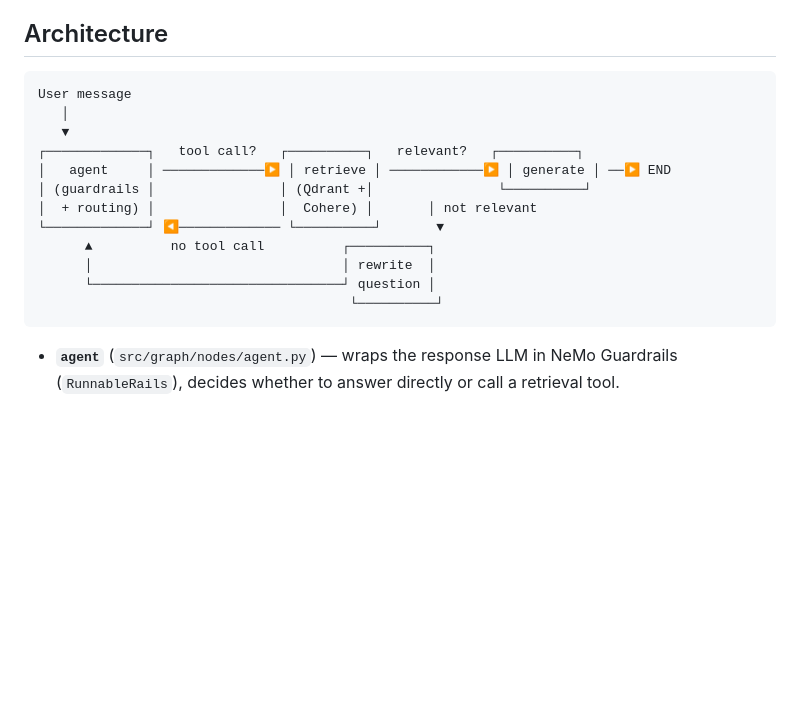
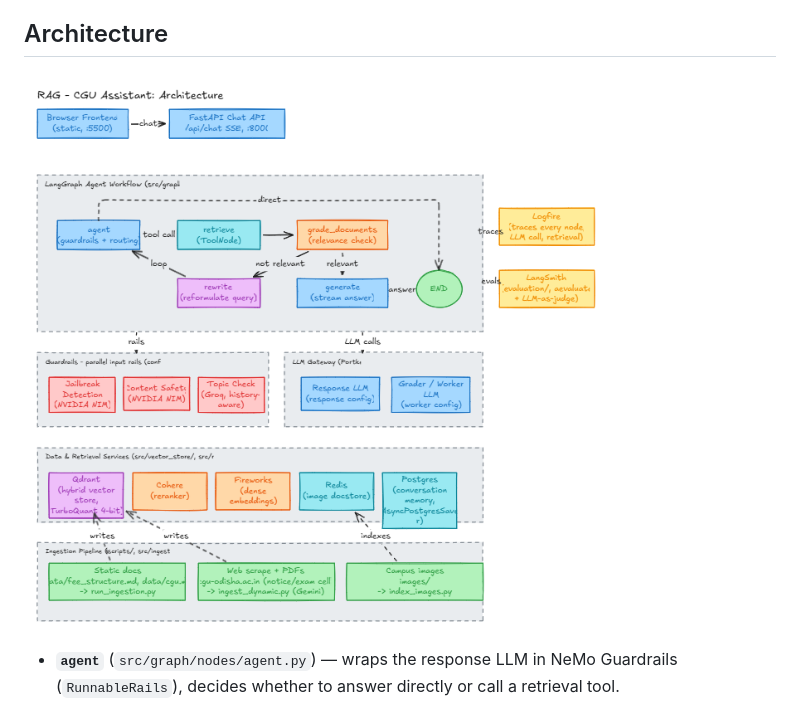
Before and after one commit to PrabhudattaPatra/whatsapp-rag, a Markdown page: README.md, the part around the change. GitHub-like rendering; pictures changed too: image.png (added); blank space fills up the shorter version.

````diff
--- a/README.md
+++ b/README.md
@@ -15,20 +15,7 @@ A Retrieval-Augmented Generation (RAG) chatbot for **C. V. Raman Global Universi
 
 ## Architecture
 
-```
-User message
-   │
-   ▼
-┌─────────────┐   tool call?   ┌──────────┐   relevant?   ┌──────────┐
-│   agent     │ ─────────────▶ │ retrieve │ ────────────▶ │ generate │ ──▶ END
-│ (guardrails │                │ (Qdrant +│                └──────────┘
-│  + routing) │                │  Cohere) │       │ not relevant
-└─────────────┘ ◀───────────── └──────────┘       ▼
-      ▲          no tool call          ┌──────────┐
-      │                                │ rewrite  │
-      └────────────────────────────────┘ question │
-                                        └──────────┘
-```
+![Architecture diagram](image.png)
 
 - **`agent`** (`src/graph/nodes/agent.py`) — wraps the response LLM in NeMo Guardrails (`RunnableRails`), decides whether to answer directly or call a retrieval tool.
 - **`retrieve`** — a LangGraph `ToolNode` running `classify_and_retrieve` (hybrid Qdrant search + Cohere rerank) or `get_college_images` (`src/retrieval/tools.py`).
````
Also changed, not shown: 1 other file.
